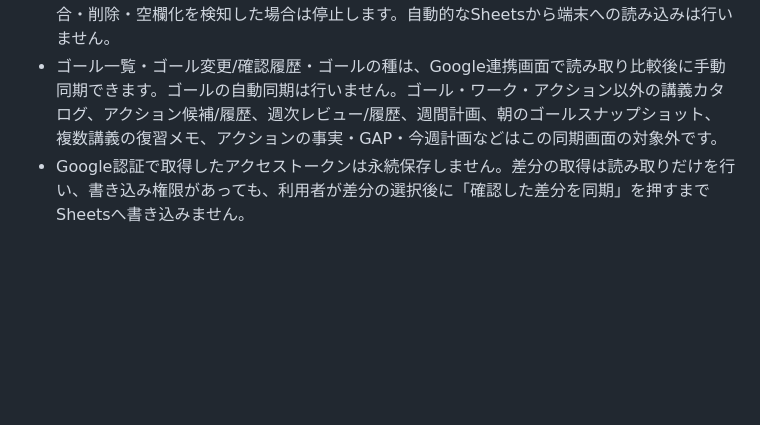
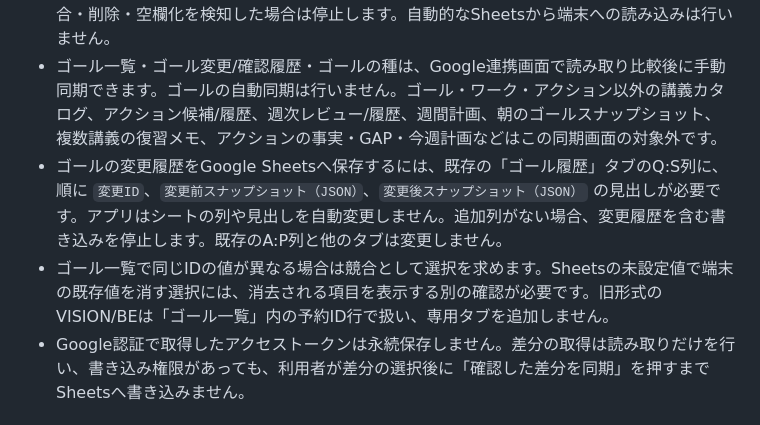
Before and after one commit to nao-office/goal-tassei-kun, a Markdown page: README.md, the part around the change. Rendered like a GitHub page; blank space fills up the shorter version.

Commit message:
docs: explain goal sync sheet requirements
Co-authored-by: Copilot <223556219+Copilot@users.noreply.github.com>

```diff
--- a/README.md
+++ b/README.md
@@ -27,6 +27,8 @@
 - Google連携の「差分を確認」は「ワーク記録」「アクション一覧」を読み取ります。選択して同期するまでは端末データ・同期基準・Sheets・Drive設定を変更しません。
 - 自動同期は、安全な差分をユーザーが一度確認し、同期基準が保存された後にのみ有効にできます。朝・夜のワーク記録とアクション一覧の対応列だけを書き込み、Sheets側の変更・競合・削除・空欄化を検知した場合は停止します。自動的なSheetsから端末への読み込みは行いません。
 - ゴール一覧・ゴール変更/確認履歴・ゴールの種は、Google連携画面で読み取り比較後に手動同期できます。ゴールの自動同期は行いません。ゴール・ワーク・アクション以外の講義カタログ、アクション候補/履歴、週次レビュー/履歴、週間計画、朝のゴールスナップショット、複数講義の復習メモ、アクションの事実・GAP・今週計画などはこの同期画面の対象外です。
+- ゴールの変更履歴をGoogle Sheetsへ保存するには、既存の「ゴール履歴」タブのQ:S列に、順に `変更ID`、`変更前スナップショット（JSON）`、`変更後スナップショット（JSON）` の見出しが必要です。アプリはシートの列や見出しを自動変更しません。追加列がない場合、変更履歴を含む書き込みを停止します。既存のA:P列と他のタブは変更しません。
+- ゴール一覧で同じIDの値が異なる場合は競合として選択を求めます。Sheetsの未設定値で端末の既存値を消す選択には、消去される項目を表示する別の確認が必要です。旧形式のVISION/BEは「ゴール一覧」内の予約ID行で扱い、専用タブを追加しません。
 - Google認証で取得したアクセストークンは永続保存しません。差分の取得は読み取りだけを行い、書き込み権限があっても、利用者が差分の選択後に「確認した差分を同期」を押すまでSheetsへ書き込みません。
 
 ## 操作例
```
